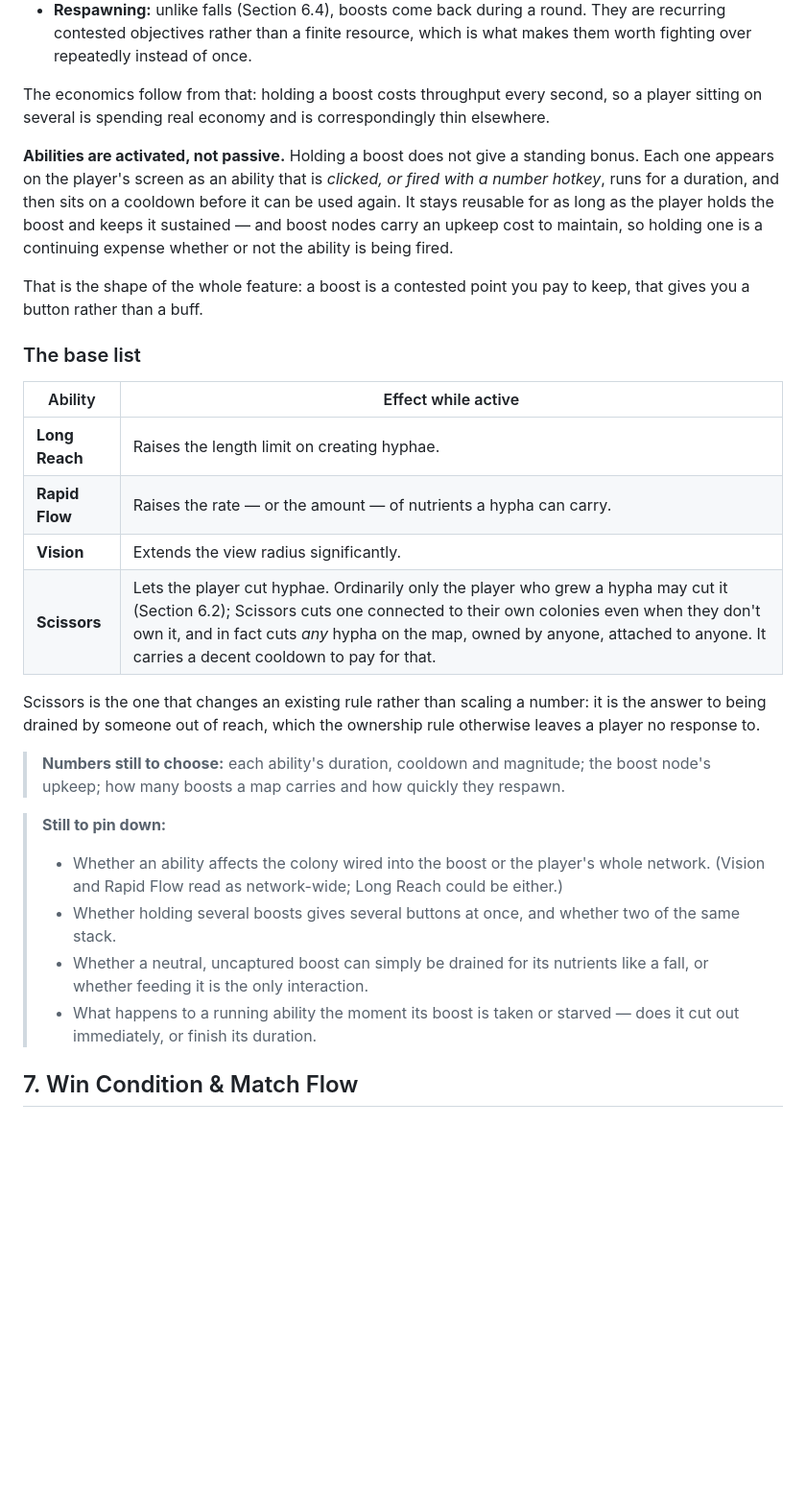
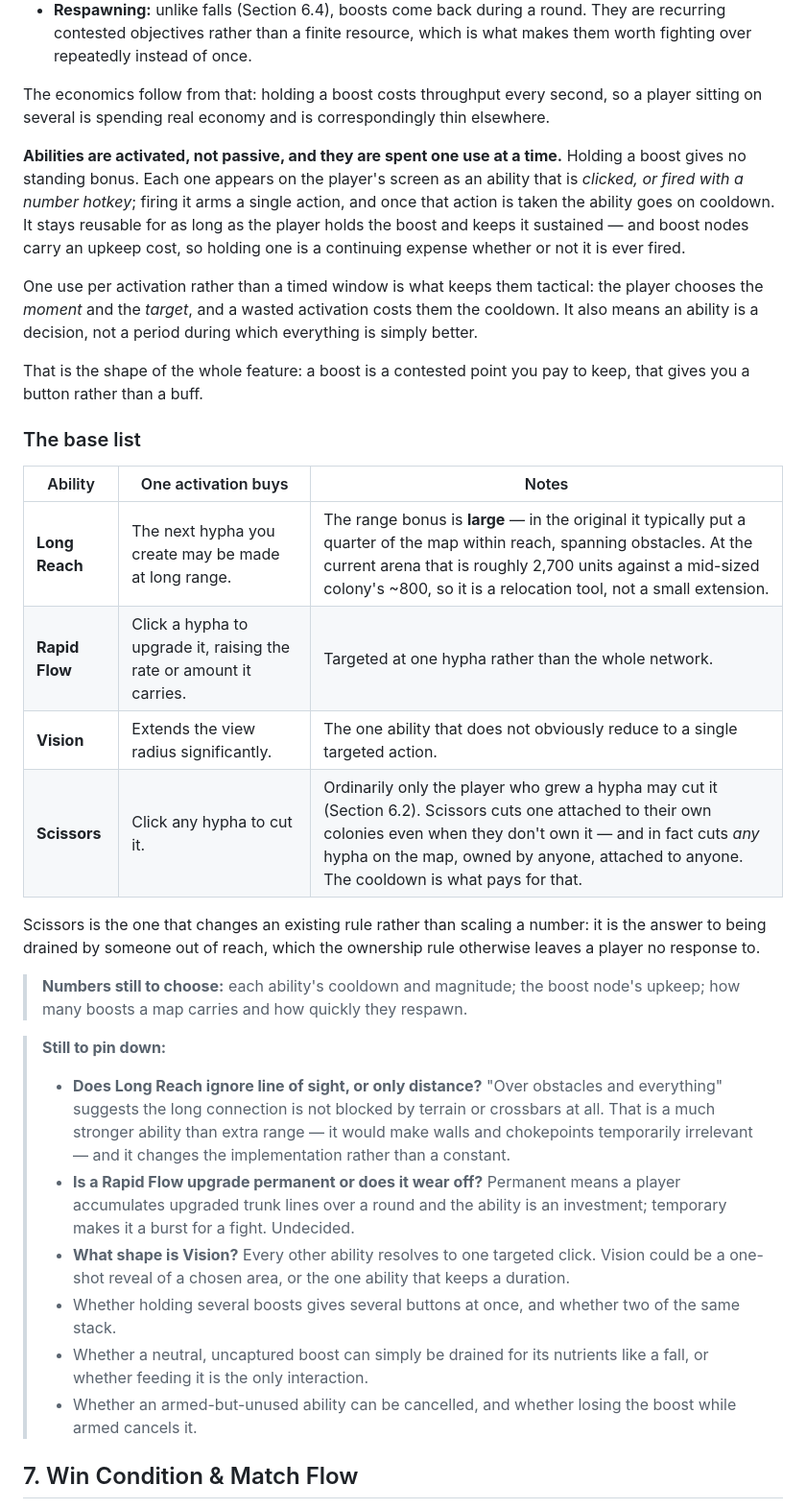
Before and after one commit to dsetzer/fungi-game, a Markdown page: design-document.md, the part around the change. Shown at 96% size. GitHub-like rendering; blank space fills up the shorter version.

Commit message:
Boost abilities are one use per activation, not timed windows
Firing an ability arms a single action; taking it starts the cooldown. Long
Reach arms one long-range connection, Rapid Flow upgrades one clicked hypha,
Scissors cuts one clicked hypha. The player picks the moment and the target,
and a wasted activation costs the cooldown.

Long Reach's bonus is large - in the original, about a quarter of the map,
spanning obstacles. At the current arena that is ~2,700 units against a
mid-sized colony's ~800.

Co-Authored-By: Claude Opus 5 <noreply@anthropic.com>

```diff
--- a/design-document.md
+++ b/design-document.md
@@ -142,28 +142,32 @@ A boost is a **king-of-the-hill capture point**. It sits on the map as a neutral
 
 The economics follow from that: holding a boost costs throughput every second, so a player sitting on several is spending real economy and is correspondingly thin elsewhere.
 
-**Abilities are activated, not passive.** Holding a boost does not give a standing bonus. Each one appears on the player's screen as an ability that is *clicked, or fired with a number hotkey*, runs for a duration, and then sits on a cooldown before it can be used again. It stays reusable for as long as the player holds the boost and keeps it sustained — and boost nodes carry an upkeep cost to maintain, so holding one is a continuing expense whether or not the ability is being fired.
+**Abilities are activated, not passive, and they are spent one use at a time.** Holding a boost gives no standing bonus. Each one appears on the player's screen as an ability that is *clicked, or fired with a number hotkey*; firing it arms a single action, and once that action is taken the ability goes on cooldown. It stays reusable for as long as the player holds the boost and keeps it sustained — and boost nodes carry an upkeep cost, so holding one is a continuing expense whether or not it is ever fired.
+
+One use per activation rather than a timed window is what keeps them tactical: the player chooses the *moment* and the *target*, and a wasted activation costs them the cooldown. It also means an ability is a decision, not a period during which everything is simply better.
 
 That is the shape of the whole feature: a boost is a contested point you pay to keep, that gives you a button rather than a buff.
 
 ### The base list
 
-| Ability | Effect while active |
-|---|---|
-| **Long Reach** | Raises the length limit on creating hyphae. |
-| **Rapid Flow** | Raises the rate — or the amount — of nutrients a hypha can carry. |
-| **Vision** | Extends the view radius significantly. |
-| **Scissors** | Lets the player cut hyphae. Ordinarily only the player who grew a hypha may cut it (Section 6.2); Scissors cuts one connected to their own colonies even when they don't own it, and in fact cuts *any* hypha on the map, owned by anyone, attached to anyone. It carries a decent cooldown to pay for that. |
+| Ability | One activation buys | Notes |
+|---|---|---|
+| **Long Reach** | The next hypha you create may be made at long range. | The range bonus is **large** — in the original it typically put a quarter of the map within reach, spanning obstacles. At the current arena that is roughly 2,700 units against a mid-sized colony's ~800, so it is a relocation tool, not a small extension. |
+| **Rapid Flow** | Click a hypha to upgrade it, raising the rate or amount it carries. | Targeted at one hypha rather than the whole network. |
+| **Vision** | Extends the view radius significantly. | The one ability that does not obviously reduce to a single targeted action. |
+| **Scissors** | Click any hypha to cut it. | Ordinarily only the player who grew a hypha may cut it (Section 6.2). Scissors cuts one attached to their own colonies even when they don't own it — and in fact cuts *any* hypha on the map, owned by anyone, attached to anyone. The cooldown is what pays for that. |
 
 Scissors is the one that changes an existing rule rather than scaling a number: it is the answer to being drained by someone out of reach, which the ownership rule otherwise leaves a player no response to.
 
-> **Numbers still to choose:** each ability's duration, cooldown and magnitude; the boost node's upkeep; how many boosts a map carries and how quickly they respawn.
+> **Numbers still to choose:** each ability's cooldown and magnitude; the boost node's upkeep; how many boosts a map carries and how quickly they respawn.
 
 > **Still to pin down:**
-> - Whether an ability affects the colony wired into the boost or the player's whole network. (Vision and Rapid Flow read as network-wide; Long Reach could be either.)
+> - **Does Long Reach ignore line of sight, or only distance?** "Over obstacles and everything" suggests the long connection is not blocked by terrain or crossbars at all. That is a much stronger ability than extra range — it would make walls and chokepoints temporarily irrelevant — and it changes the implementation rather than a constant.
+> - **Is a Rapid Flow upgrade permanent or does it wear off?** Permanent means a player accumulates upgraded trunk lines over a round and the ability is an investment; temporary makes it a burst for a fight. Undecided.
+> - **What shape is Vision?** Every other ability resolves to one targeted click. Vision could be a one-shot reveal of a chosen area, or the one ability that keeps a duration.
 > - Whether holding several boosts gives several buttons at once, and whether two of the same stack.
 > - Whether a neutral, uncaptured boost can simply be drained for its nutrients like a fall, or whether feeding it is the only interaction.
-> - What happens to a running ability the moment its boost is taken or starved — does it cut out immediately, or finish its duration.
+> - Whether an armed-but-unused ability can be cancelled, and whether losing the boost while armed cancels it.
 
 ## 7. Win Condition & Match Flow
 
```
